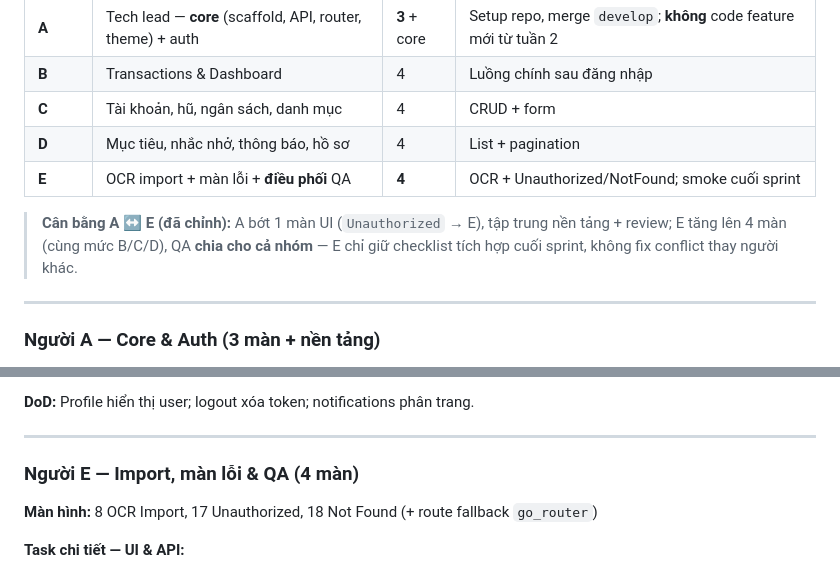
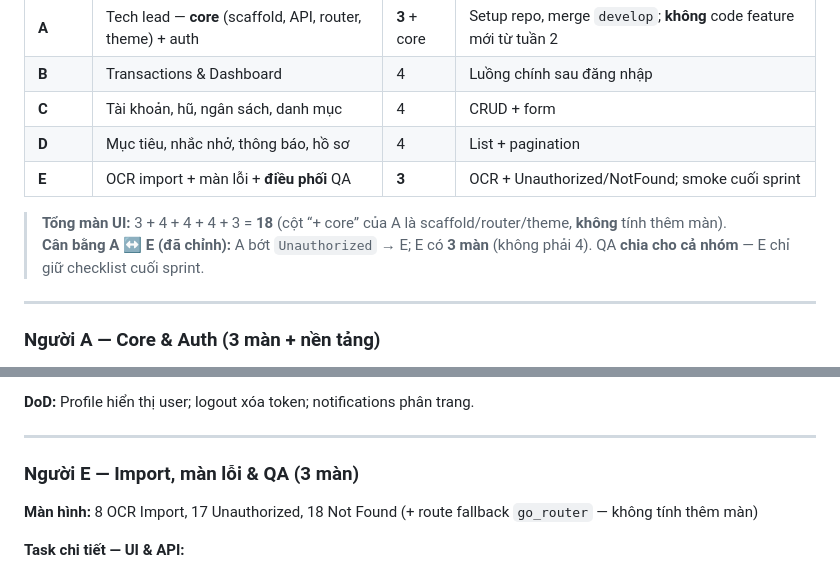
Before and after one commit to PRM393-Finjar/Finjar, a Markdown page: docs/MOBILE_FLUTTER_HUONG_DAN.md, 2 parts joined by grey strips. GitHub-like rendering.

Commit message:
docs: fix screen count E=3 (total 18 screens)
Co-authored-by: Cursor <cursoragent@cursor.com>

```diff
--- a/docs/MOBILE_FLUTTER_HUONG_DAN.md
+++ b/docs/MOBILE_FLUTTER_HUONG_DAN.md
@@ -140,9 +140,10 @@ Tham chiếu `FE_QLTC/src/shared/constants/apiEndpoint.ts`:
 | **B** | Transactions & Dashboard | 4 | Luồng chính sau đăng nhập |
 | **C** | Tài khoản, hũ, ngân sách, danh mục | 4 | CRUD + form |
 | **D** | Mục tiêu, nhắc nhở, thông báo, hồ sơ | 4 | List + pagination |
-| **E** | OCR import + màn lỗi + **điều phối** QA | **4** | OCR + Unauthorized/NotFound; smoke cuối sprint |
+| **E** | OCR import + màn lỗi + **điều phối** QA | **3** | OCR + Unauthorized/NotFound; smoke cuối sprint |
 
-> **Cân bằng A ↔ E (đã chỉnh):** A bớt 1 màn UI (`Unauthorized` → E), tập trung nền tảng + review; E tăng lên 4 màn (cùng mức B/C/D), QA **chia cho cả nhóm** — E chỉ giữ checklist tích hợp cuối sprint, không fix conflict thay người khác.
+> **Tổng màn UI:** 3 + 4 + 4 + 4 + 3 = **18** (cột “+ core” của A là scaffold/router/theme, **không** tính thêm màn).
+> **Cân bằng A ↔ E (đã chỉnh):** A bớt `Unauthorized` → E; E có **3 màn** (không phải 4). QA **chia cho cả nhóm** — E chỉ giữ checklist cuối sprint.
 
 ---
 
@@ -232,9 +233,9 @@ Tham chiếu `FE_QLTC/src/shared/constants/apiEndpoint.ts`:
 
 ---
 
-### Người E — Import, màn lỗi & QA (4 màn)
+### Người E — Import, màn lỗi & QA (3 màn)
 
-**Màn hình:** 8 OCR Import, 17 Unauthorized, 18 Not Found (+ route fallback `go_router`)
+**Màn hình:** 8 OCR Import, 17 Unauthorized, 18 Not Found (+ route fallback `go_router` — không tính thêm màn)
 
 **Task chi tiết — UI & API:**
 
```
